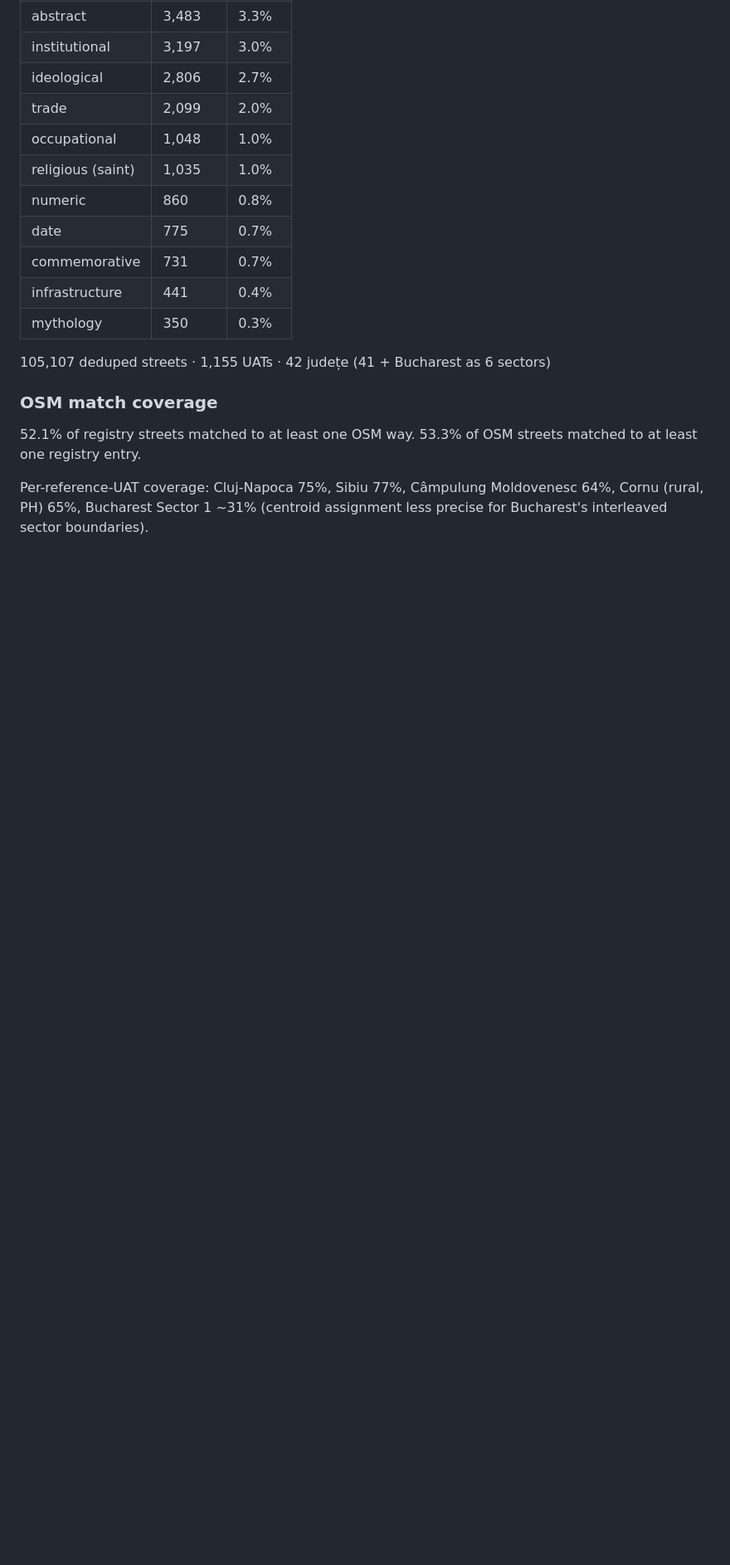
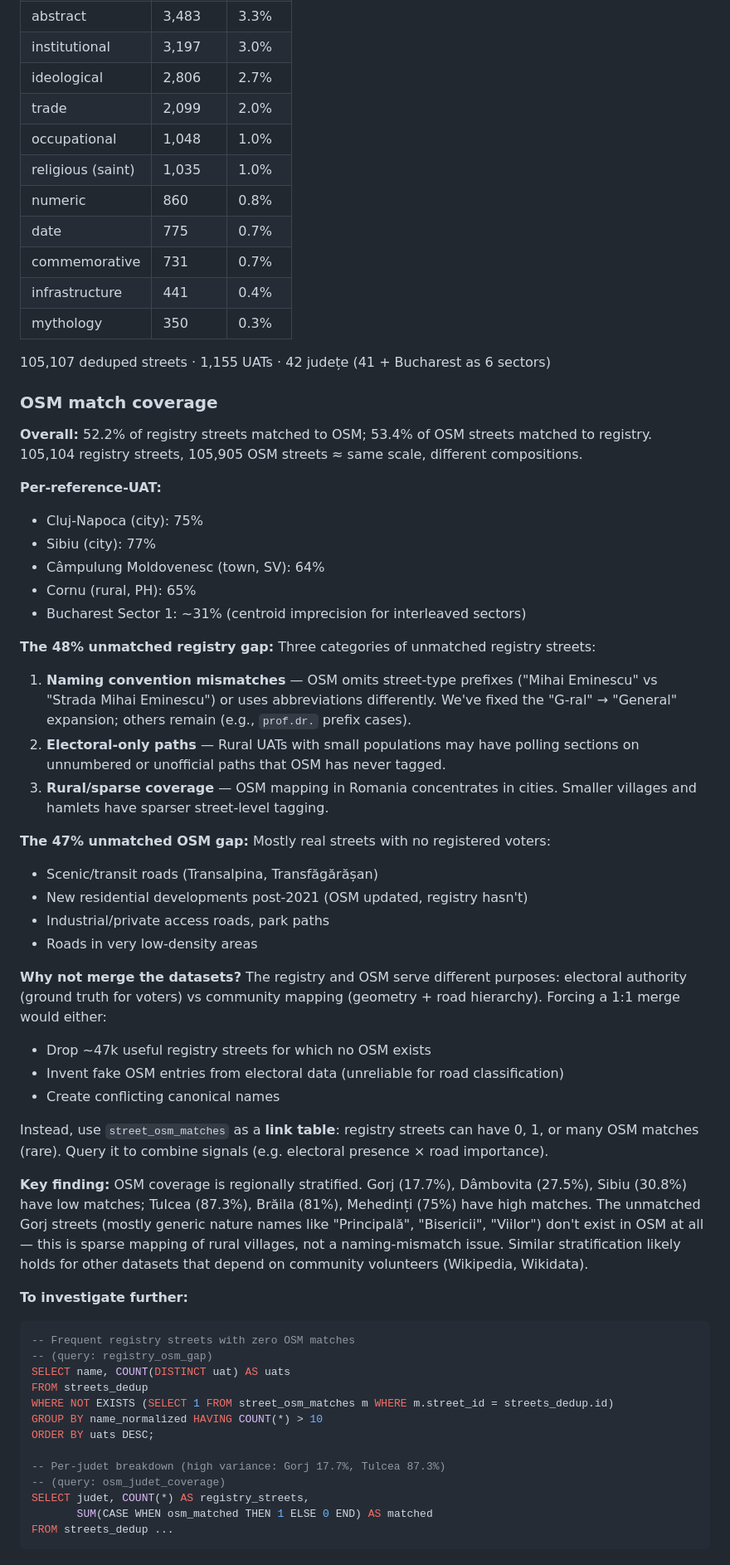
Before and after one commit to gov2-ro/nume-strazi, a Markdown page: README.md, the part around the change. Shown at 83% size. Rendered like a GitHub page; blank space fills up the shorter version.

Commit message:
docs: explain OSM coverage gap and regional stratification
- Expanded README OSM match coverage section: why the 48% gap exists
  (electoral vs mapping scope, naming issues, rural sparseness)
- Added key finding: Gorj 17.7%, Tulcea 87.3% — gap is OSM mapper
  distribution, not naming-mismatch issue
- Added P3 backlog item: regional coverage stratification as potential
  dashboard story (well-mapped vs poorly-mapped regions)

````diff
--- a/README.md
+++ b/README.md
@@ -211,9 +211,62 @@ echo 'export ANTHROPIC_API_KEY=sk-ant-...' >> ~/.zshrc
 
 ### OSM match coverage
 
-52.1% of registry streets matched to at least one OSM way.
-53.3% of OSM streets matched to at least one registry entry.
+**Overall:** 52.2% of registry streets matched to OSM; 53.4% of OSM streets matched to registry.
+105,104 registry streets, 105,905 OSM streets ≈ same scale, different compositions.
 
-Per-reference-UAT coverage: Cluj-Napoca 75%, Sibiu 77%, Câmpulung Moldovenesc 64%,
-Cornu (rural, PH) 65%, Bucharest Sector 1 ~31% (centroid assignment less precise
-for Bucharest's interleaved sector boundaries).
+**Per-reference-UAT:**
+- Cluj-Napoca (city): 75%
+- Sibiu (city): 77%
+- Câmpulung Moldovenesc (town, SV): 64%
+- Cornu (rural, PH): 65%
+- Bucharest Sector 1: ~31% (centroid imprecision for interleaved sectors)
+
+**The 48% unmatched registry gap:**
+Three categories of unmatched registry streets:
+1. **Naming convention mismatches** — OSM omits street-type prefixes ("Mihai Eminescu" vs
+   "Strada Mihai Eminescu") or uses abbreviations differently. We've fixed the "G-ral" →
+   "General" expansion; others remain (e.g., `prof.dr.` prefix cases).
+2. **Electoral-only paths** — Rural UATs with small populations may have polling sections
+   on unnumbered or unofficial paths that OSM has never tagged.
+3. **Rural/sparse coverage** — OSM mapping in Romania concentrates in cities. Smaller villages
+   and hamlets have sparser street-level tagging.
+
+**The 47% unmatched OSM gap:**
+Mostly real streets with no registered voters:
+- Scenic/transit roads (Transalpina, Transfăgărășan)
+- New residential developments post-2021 (OSM updated, registry hasn't)
+- Industrial/private access roads, park paths
+- Roads in very low-density areas
+
+**Why not merge the datasets?**
+The registry and OSM serve different purposes: electoral authority (ground truth for voters) vs
+community mapping (geometry + road hierarchy). Forcing a 1:1 merge would either:
+- Drop ~47k useful registry streets for which no OSM exists
+- Invent fake OSM entries from electoral data (unreliable for road classification)
+- Create conflicting canonical names
+
+Instead, use `street_osm_matches` as a **link table**: registry streets can have 0, 1, or many
+OSM matches (rare). Query it to combine signals (e.g. electoral presence × road importance).
+
+**Key finding:** OSM coverage is regionally stratified. Gorj (17.7%), Dâmbovita (27.5%), Sibiu (30.8%)
+have low matches; Tulcea (87.3%), Brăila (81%), Mehedinți (75%) have high matches. The unmatched
+Gorj streets (mostly generic nature names like "Principală", "Bisericii", "Viilor") don't exist in
+OSM at all — this is sparse mapping of rural villages, not a naming-mismatch issue. Similar stratification
+likely holds for other datasets that depend on community volunteers (Wikipedia, Wikidata).
+
+**To investigate further:**
+```sql
+-- Frequent registry streets with zero OSM matches
+-- (query: registry_osm_gap)
+SELECT name, COUNT(DISTINCT uat) AS uats
+FROM streets_dedup
+WHERE NOT EXISTS (SELECT 1 FROM street_osm_matches m WHERE m.street_id = streets_dedup.id)
+GROUP BY name_normalized HAVING COUNT(*) > 10
+ORDER BY uats DESC;
+
+-- Per-judet breakdown (high variance: Gorj 17.7%, Tulcea 87.3%)
+-- (query: osm_judet_coverage)
+SELECT judet, COUNT(*) AS registry_streets,
+       SUM(CASE WHEN osm_matched THEN 1 ELSE 0 END) AS matched
+FROM streets_dedup ...
+```
````
Also changed, not shown: docs/BACKLOG.md (+2 -0 lines).
